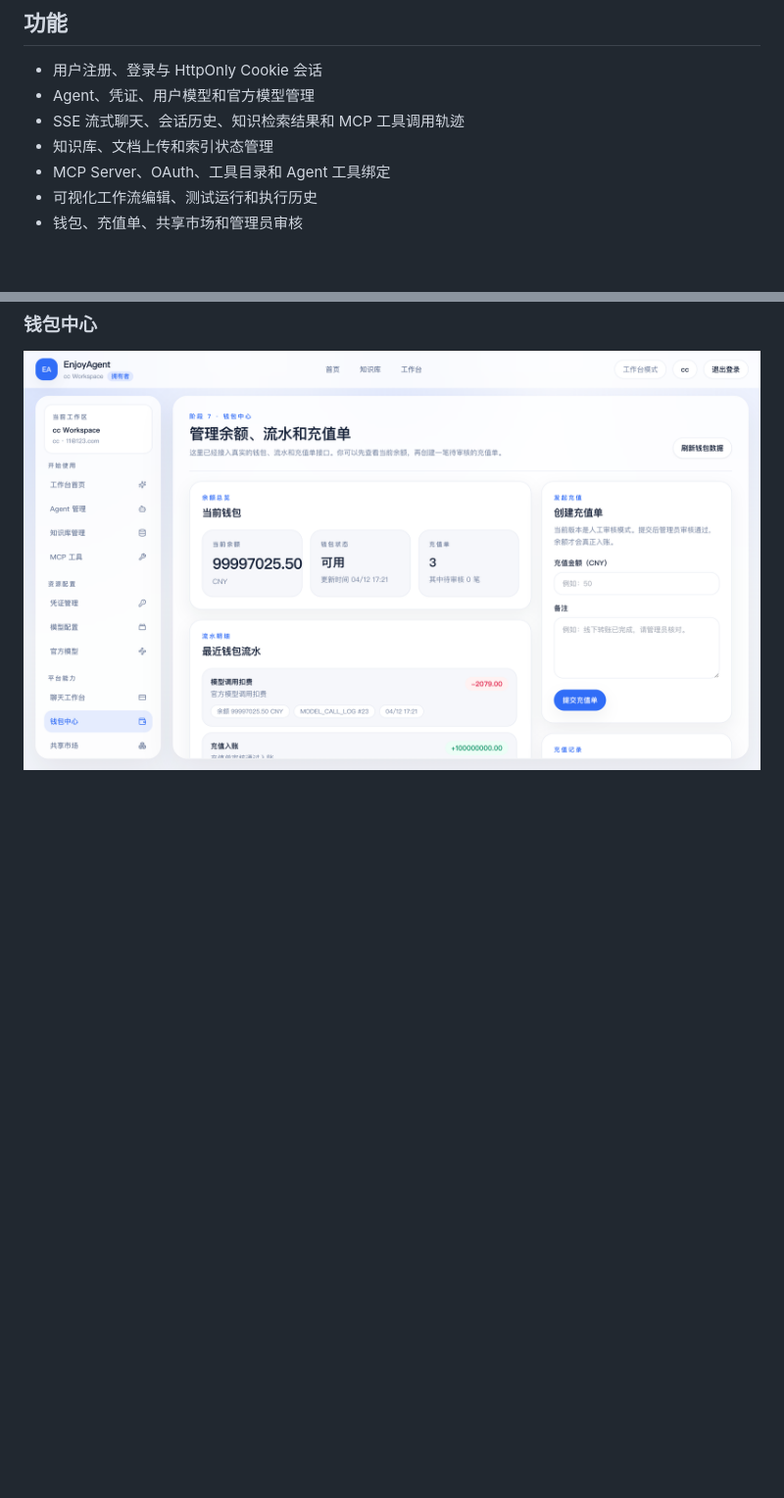
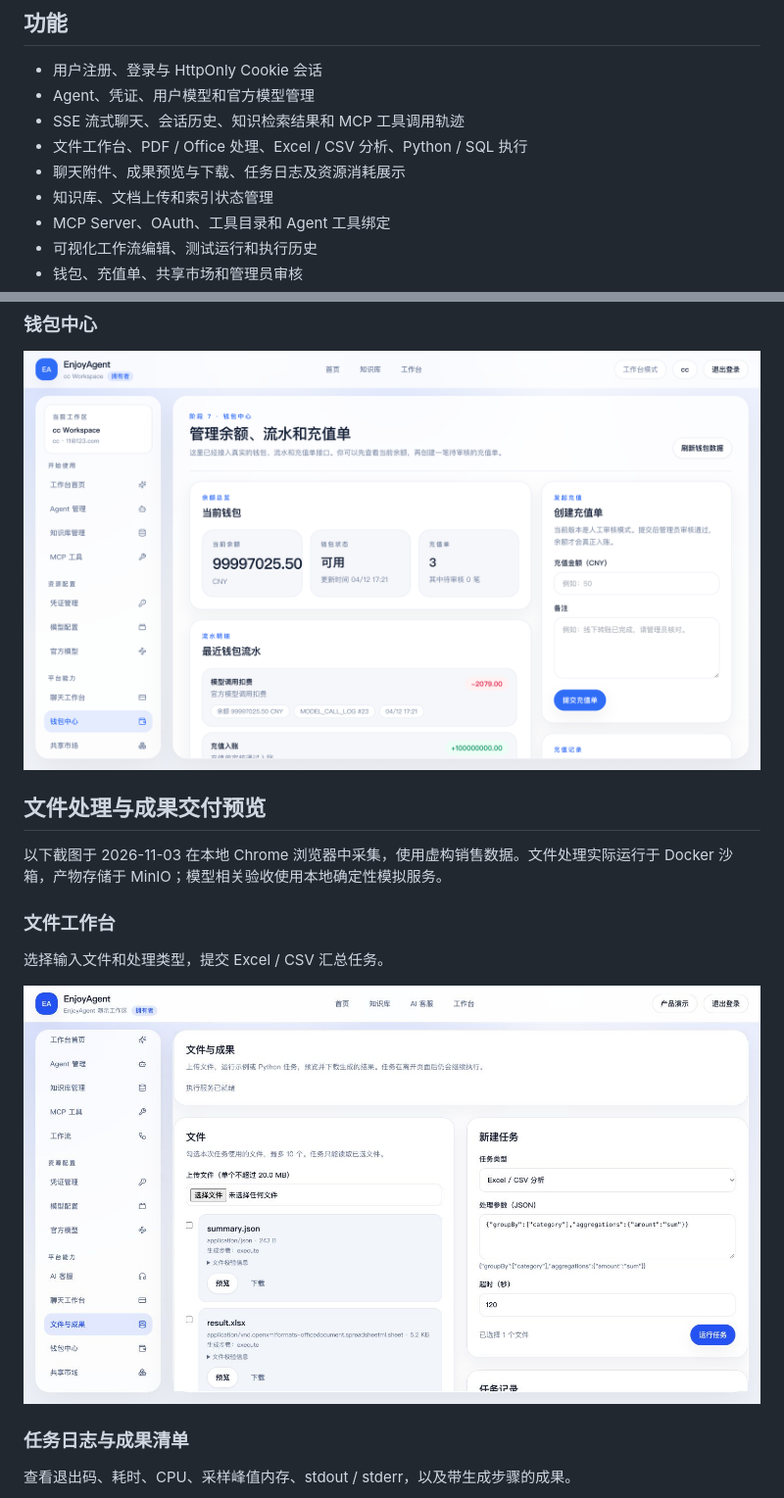
Before and after one commit to rs8bits/EnjoyAgent-frontend, a Markdown page: README.md, 2 parts joined by grey strips. Shown at 98% size. Drawn GitHub-style; pictures changed too: docs/images/file-delivery-workspace.jpg (added); blank space fills up the shorter version.

```diff
--- a/README.md
+++ b/README.md
@@ -12,6 +12,8 @@ EnjoyAgent 的 Web 客户端，包含用户工作台和管理后台。后端仓
 - 用户注册、登录与 HttpOnly Cookie 会话
 - Agent、凭证、用户模型和官方模型管理
 - SSE 流式聊天、会话历史、知识检索结果和 MCP 工具调用轨迹
+- 文件工作台、PDF / Office 处理、Excel / CSV 分析、Python / SQL 执行
+- 聊天附件、成果预览与下载、任务日志及资源消耗展示
 - 知识库、文档上传和索引状态管理
 - MCP Server、OAuth、工具目录和 Agent 工具绑定
 - 可视化工作流编辑、测试运行和执行历史
@@ -31,3 +33,18 @@ EnjoyAgent 的 Web 客户端，包含用户工作台和管理后台。后端仓
 ### 钱包中心
 
 ![钱包中心](docs/images/wallet-center.png)
+
+## 文件处理与成果交付预览
+
+以下截图于 2026-11-03 在本地 Chrome 浏览器中采集，使用虚构销售数据。文件处理实际运行于 Docker 沙箱，产物存储于 MinIO；模型相关验收使用本地确定性模拟服务。
+
+### 文件工作台
+
+选择输入文件和处理类型，提交 Excel / CSV 汇总任务。
+
+![文件工作台](docs/images/file-delivery-workspace.jpg)
+
+### 任务日志与成果清单
+
+查看退出码、耗时、CPU、采样峰值内存、stdout / stderr，以及带生成步骤的成果。
+
```
Also changed, not shown: other parts of README.md (+15 -0 lines), docs/testing/browser-sandbox-acceptance.md (added, +31 -0 lines), docs/images/artifact-table-preview.jpg (added), docs/images/sandbox-task-details.jpg (added), docs/images/sandbox-workflow-run.jpg (added).
